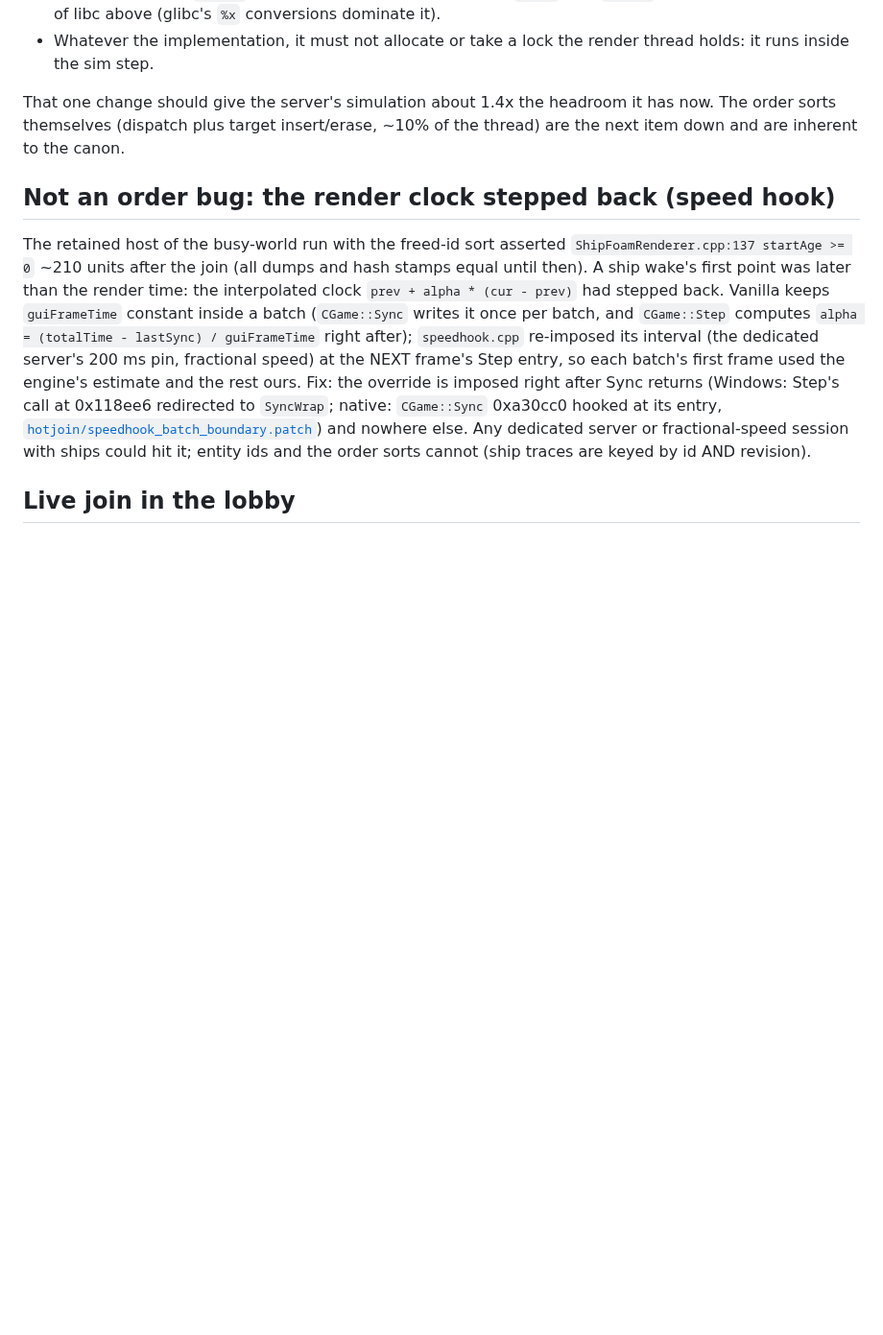
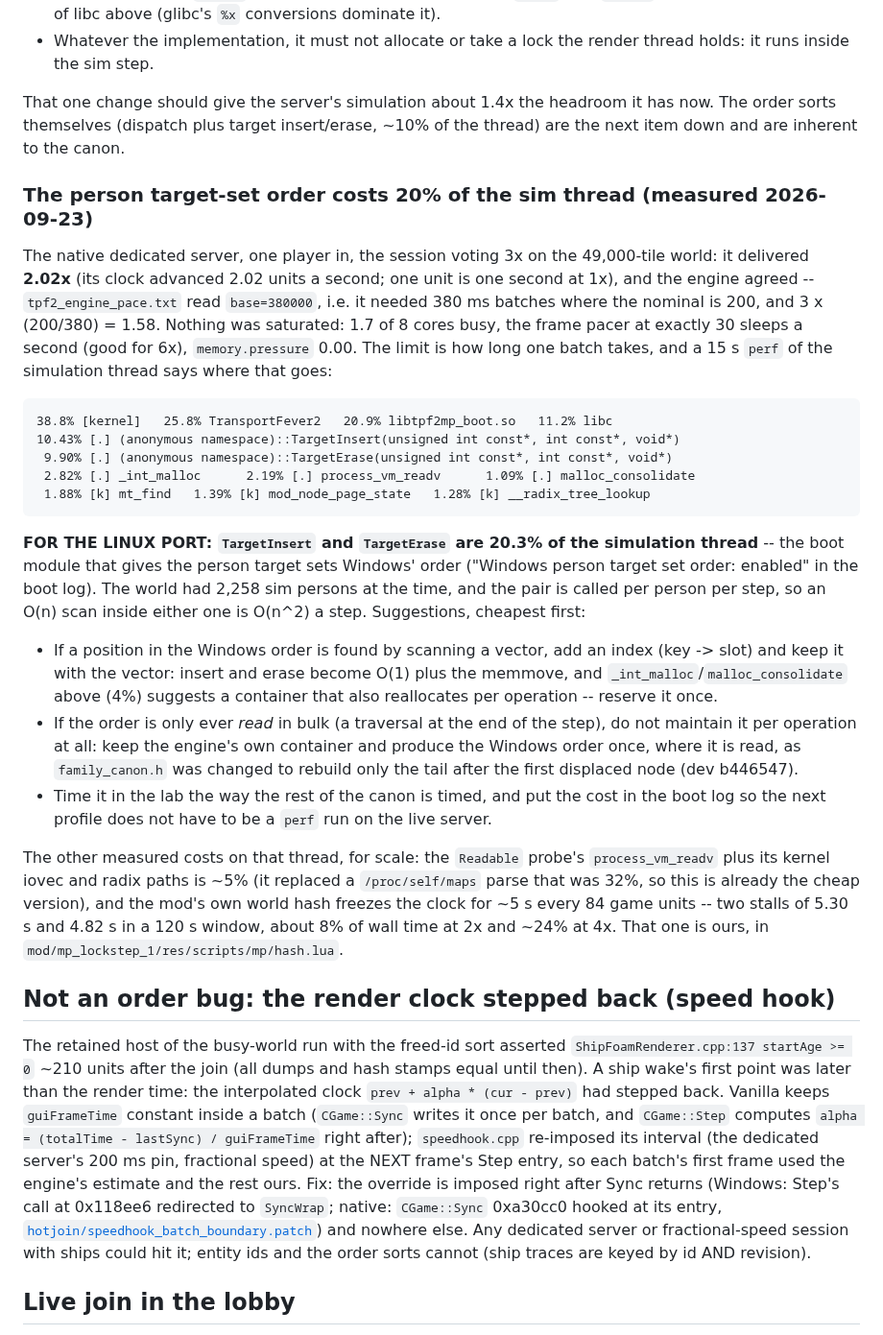
Before and after one commit to silver2127/tpf2-multiplayer, a Markdown page: docs/re/HOTJOIN_ORDER.md, the part around the change. Shown at 96% size. Drawn GitHub-style; blank space fills up the shorter version.

Commit message:
server perf: the person target-set order is 20% of the sim thread (patch for the port)
The dedicated server delivered 2.02x of a voted 3x tonight on the 49,000-tile
world, with 1.7 of 8 cores busy, the frame pacer at exactly 30 fps and no memory
pressure: the limit is how long one batch takes, and the engine says so itself
(base=380000 where nominal is 200).

FOR THE LINUX PORT: a 15 s perf of the simulation thread puts 20.3% of it in
TargetInsert + TargetErase -- the boot module that gives the person target sets
Windows' order, called per person per step with 2,258 persons in the world. If a
position in that order is found by scanning a vector, an index makes both O(1); if
the order is only read in bulk, produce it where it is read instead of
maintaining it per operation (family_canon.h's tail rebuild, dev b446547, is the
precedent). Numbers, the full profile and the other costs on that thread are in
docs/re/HOTJOIN_ORDER.md.

Co-Authored-By: Claude Opus 5 (1M context) <noreply@anthropic.com>

````diff
--- a/docs/re/HOTJOIN_ORDER.md
+++ b/docs/re/HOTJOIN_ORDER.md
@@ -170,6 +170,51 @@ That one change should give the server's simulation about 1.4x the headroom it
 has now. The order sorts themselves (dispatch plus target insert/erase, ~10% of
 the thread) are the next item down and are inherent to the canon.
 
+### The person target-set order costs 20% of the sim thread (measured 2026-09-23)
+
+The native dedicated server, one player in, the session voting 3x on the
+49,000-tile world: it delivered **2.02x** (its clock advanced 2.02 units a second;
+one unit is one second at 1x), and the engine agreed -- `tpf2_engine_pace.txt`
+read `base=380000`, i.e. it needed 380 ms batches where the nominal is 200, and
+3 x (200/380) = 1.58. Nothing was saturated: 1.7 of 8 cores busy, the frame pacer
+at exactly 30 sleeps a second (good for 6x), `memory.pressure` 0.00. The limit is
+how long one batch takes, and a 15 s `perf` of the simulation thread says where
+that goes:
+
+```
+38.8% [kernel]   25.8% TransportFever2   20.9% libtpf2mp_boot.so   11.2% libc
+10.43% [.] (anonymous namespace)::TargetInsert(unsigned int const*, int const*, void*)
+ 9.90% [.] (anonymous namespace)::TargetErase(unsigned int const*, int const*, void*)
+ 2.82% [.] _int_malloc      2.19% [.] process_vm_readv      1.09% [.] malloc_consolidate
+ 1.88% [k] mt_find   1.39% [k] mod_node_page_state   1.28% [k] __radix_tree_lookup
+```
+
+**FOR THE LINUX PORT: `TargetInsert` and `TargetErase` are 20.3% of the
+simulation thread** -- the boot module that gives the person target sets Windows'
+order ("Windows person target set order: enabled" in the boot log). The world had
+2,258 sim persons at the time, and the pair is called per person per step, so an
+O(n) scan inside either one is O(n^2) a step. Suggestions, cheapest first:
+
+- If a position in the Windows order is found by scanning a vector, add an index
+  (key -> slot) and keep it with the vector: insert and erase become O(1) plus
+  the memmove, and `_int_malloc`/`malloc_consolidate` above (4%) suggests a
+  container that also reallocates per operation -- reserve it once.
+- If the order is only ever *read* in bulk (a traversal at the end of the step),
+  do not maintain it per operation at all: keep the engine's own container and
+  produce the Windows order once, where it is read, as
+  `family_canon.h` was changed to rebuild only the tail after the first displaced
+  node (dev b446547).
+- Time it in the lab the way the rest of the canon is timed, and put the cost in
+  the boot log so the next profile does not have to be a `perf` run on the live
+  server.
+
+The other measured costs on that thread, for scale: the `Readable` probe's
+`process_vm_readv` plus its kernel iovec and radix paths is ~5% (it replaced a
+`/proc/self/maps` parse that was 32%, so this is already the cheap version), and
+the mod's own world hash freezes the clock for ~5 s every 84 game units -- two
+stalls of 5.30 s and 4.82 s in a 120 s window, about 8% of wall time at 2x and
+~24% at 4x. That one is ours, in `mod/mp_lockstep_1/res/scripts/mp/hash.lua`.
+
 ## Not an order bug: the render clock stepped back (speed hook)
 
 The retained host of the busy-world run with the freed-id sort asserted
````
